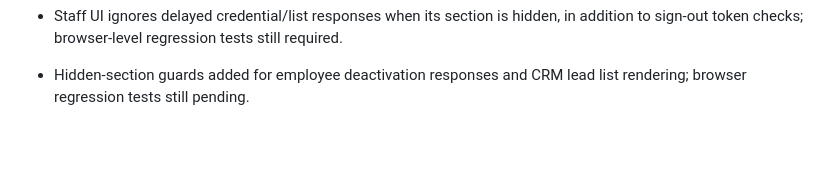
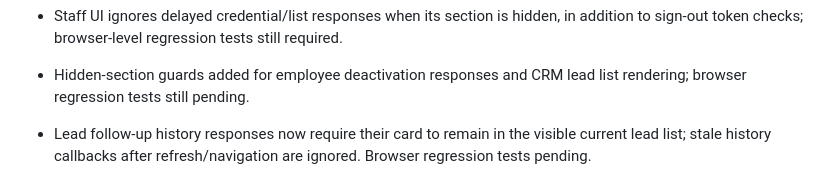
Before and after one commit to Mishnex/mishnex-technologies, a Markdown page: backend/MODULE_PROGRESS.md, the part around the change. Drawn GitHub-style; blank space fills up the shorter version.

Commit message:
docs(leads): track stale follow-up history card guard

```diff
--- a/backend/MODULE_PROGRESS.md
+++ b/backend/MODULE_PROGRESS.md
@@ -75,3 +75,5 @@ Percentages discussed previously are planning estimates, **not** evidence of com
 - Staff UI ignores delayed credential/list responses when its section is hidden, in addition to sign-out token checks; browser-level regression tests still required.
 
 - Hidden-section guards added for employee deactivation responses and CRM lead list rendering; browser regression tests still pending.
+
+- Lead follow-up history responses now require their card to remain in the visible current lead list; stale history callbacks after refresh/navigation are ignored. Browser regression tests pending.
```
